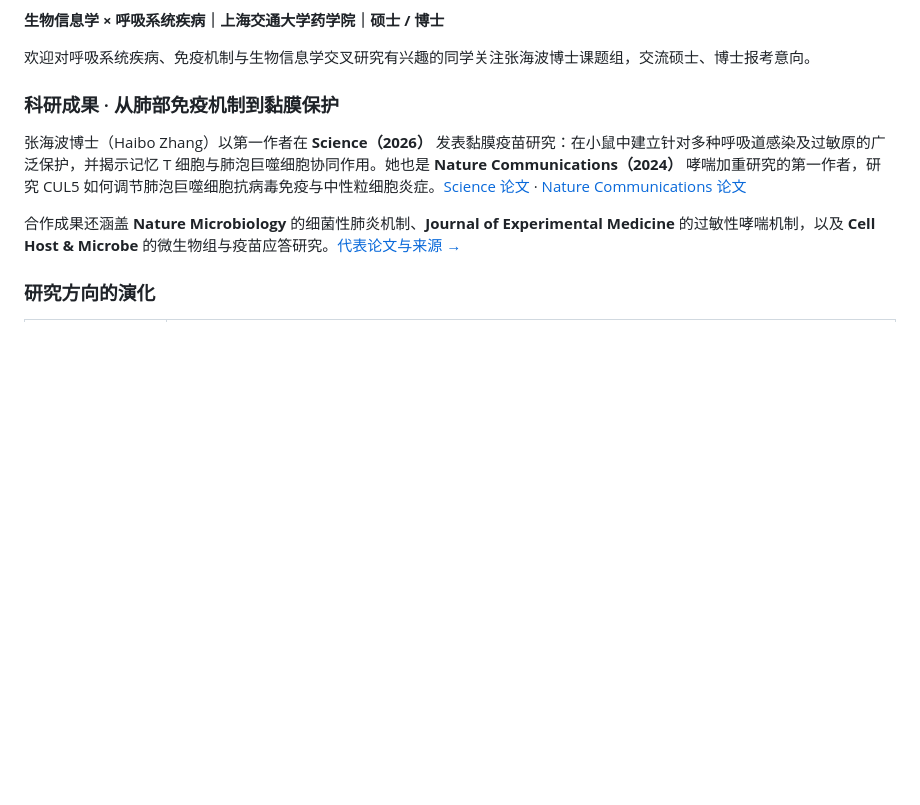
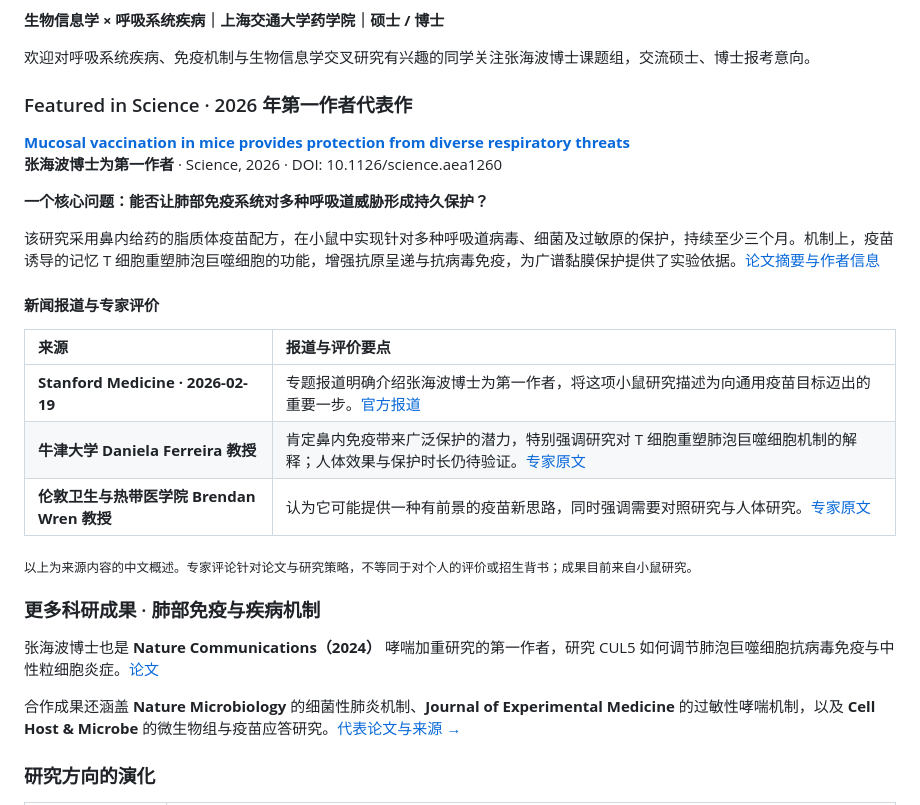
Before and after one commit to Yu-Qiao-sjtu/Yu-Qiao-sjtu, a Markdown page: README.md, the part around the change. Rendered like a GitHub page; blank space fills up the shorter version.

Commit message:
Highlight Science 2026 study with sourced news and expert perspectives

```diff
--- a/README.md
+++ b/README.md
@@ -45,9 +45,28 @@ Primary maintainer of the Wisp Science documentation on wolai.
 
 欢迎对呼吸系统疾病、免疫机制与生物信息学交叉研究有兴趣的同学关注张海波博士课题组，交流硕士、博士报考意向。
 
-### 科研成果 · 从肺部免疫机制到黏膜保护
+### Featured in Science · 2026 年第一作者代表作
 
-张海波博士（Haibo Zhang）以第一作者在 **Science（2026）** 发表黏膜疫苗研究：在小鼠中建立针对多种呼吸道感染及过敏原的广泛保护，并揭示记忆 T 细胞与肺泡巨噬细胞协同作用。她也是 **Nature Communications（2024）** 哮喘加重研究的第一作者，研究 CUL5 如何调节肺泡巨噬细胞抗病毒免疫与中性粒细胞炎症。[Science 论文](https://doi.org/10.1126/science.aea1260) · [Nature Communications 论文](https://doi.org/10.1038/s41467-023-44168-0)
+**[Mucosal vaccination in mice provides protection from diverse respiratory threats](https://doi.org/10.1126/science.aea1260)**<br>
+**张海波博士为第一作者** · Science, 2026 · DOI: 10.1126/science.aea1260
+
+**一个核心问题：能否让肺部免疫系统对多种呼吸道威胁形成持久保护？**
+
+该研究采用鼻内给药的脂质体疫苗配方，在小鼠中实现针对多种呼吸道病毒、细菌及过敏原的保护，持续至少三个月。机制上，疫苗诱导的记忆 T 细胞重塑肺泡巨噬细胞的功能，增强抗原呈递与抗病毒免疫，为广谱黏膜保护提供了实验依据。[论文摘要与作者信息](https://pubmed.ncbi.nlm.nih.gov/41712698/)
+
+#### 新闻报道与专家评价
+
+| 来源 | 报道与评价要点 |
+| :--- | :--- |
+| **Stanford Medicine · 2026-02-19** | 专题报道明确介绍张海波博士为第一作者，将这项小鼠研究描述为向通用疫苗目标迈出的重要一步。[官方报道](https://med.stanford.edu/news/all-news/2026/02/universal-vaccine.html) |
+| **牛津大学 Daniela Ferreira 教授** | 肯定鼻内免疫带来广泛保护的潜力，特别强调研究对 T 细胞重塑肺泡巨噬细胞机制的解释；人体效果与保护时长仍待验证。[专家原文](https://www.sciencemediacentre.org/expert-reaction-to-study-in-mice-on-a-vaccine-for-various-pathogens/) |
+| **伦敦卫生与热带医学院 Brendan Wren 教授** | 认为它可能提供一种有前景的疫苗新思路，同时强调需要对照研究与人体研究。[专家原文](https://www.sciencemediacentre.org/expert-reaction-to-study-in-mice-on-a-vaccine-for-various-pathogens/) |
+
+<sub>以上为来源内容的中文概述。专家评论针对论文与研究策略，不等同于对个人的评价或招生背书；成果目前来自小鼠研究。</sub>
+
+### 更多科研成果 · 肺部免疫与疾病机制
+
+张海波博士也是 **Nature Communications（2024）** 哮喘加重研究的第一作者，研究 CUL5 如何调节肺泡巨噬细胞抗病毒免疫与中性粒细胞炎症。[论文](https://doi.org/10.1038/s41467-023-44168-0)
 
 合作成果还涵盖 **Nature Microbiology** 的细菌性肺炎机制、**Journal of Experimental Medicine** 的过敏性哮喘机制，以及 **Cell Host & Microbe** 的微生物组与疫苗应答研究。[代表论文与来源 →](./research/haibo-zhang.md)
 
```
Also changed, not shown: research/haibo-zhang.md (+12 -0 lines).
